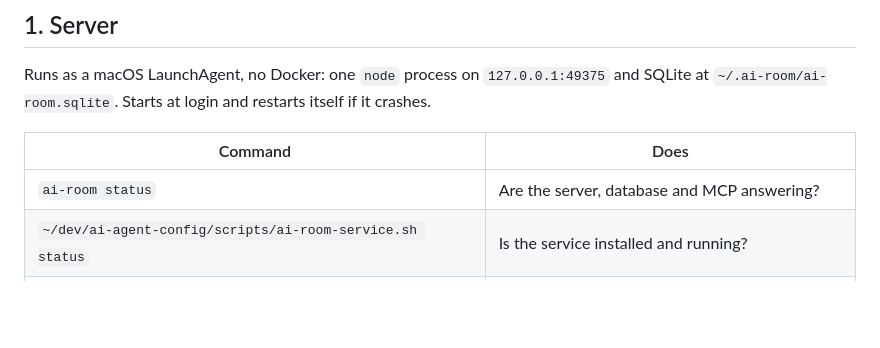
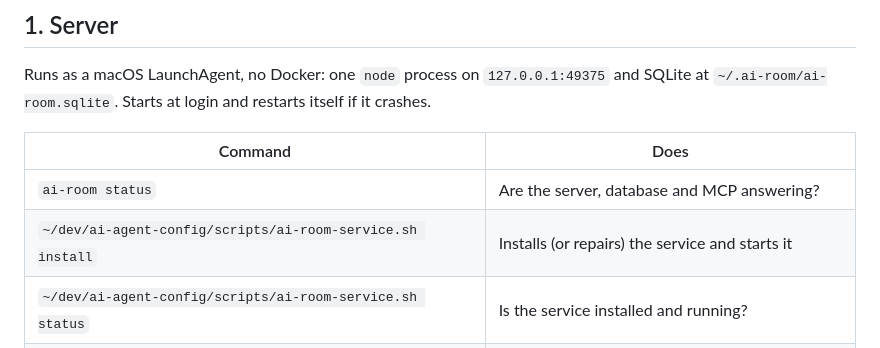
Before and after one commit to flaviosilveira/ai-room, a Markdown page: CHEATSHEET.md, the part around the change. Rendered like a GitHub page; blank space fills up the shorter version.

Commit message:
docs: Add the service install command

```diff
--- a/CHEATSHEET.md
+++ b/CHEATSHEET.md
@@ -20,6 +20,7 @@ if it crashes.
 | Command | Does |
 |---|---|
 | `ai-room status` | Are the server, database and MCP answering? |
+| `~/dev/ai-agent-config/scripts/ai-room-service.sh install` | Installs (or repairs) the service and starts it |
 | `~/dev/ai-agent-config/scripts/ai-room-service.sh status` | Is the service installed and running? |
 | `~/dev/ai-agent-config/scripts/ai-room-service.sh start` | Starts the server (in the background) |
 | `~/dev/ai-agent-config/scripts/ai-room-service.sh stop` | Stops the server (back at next login or `start`) |
```
